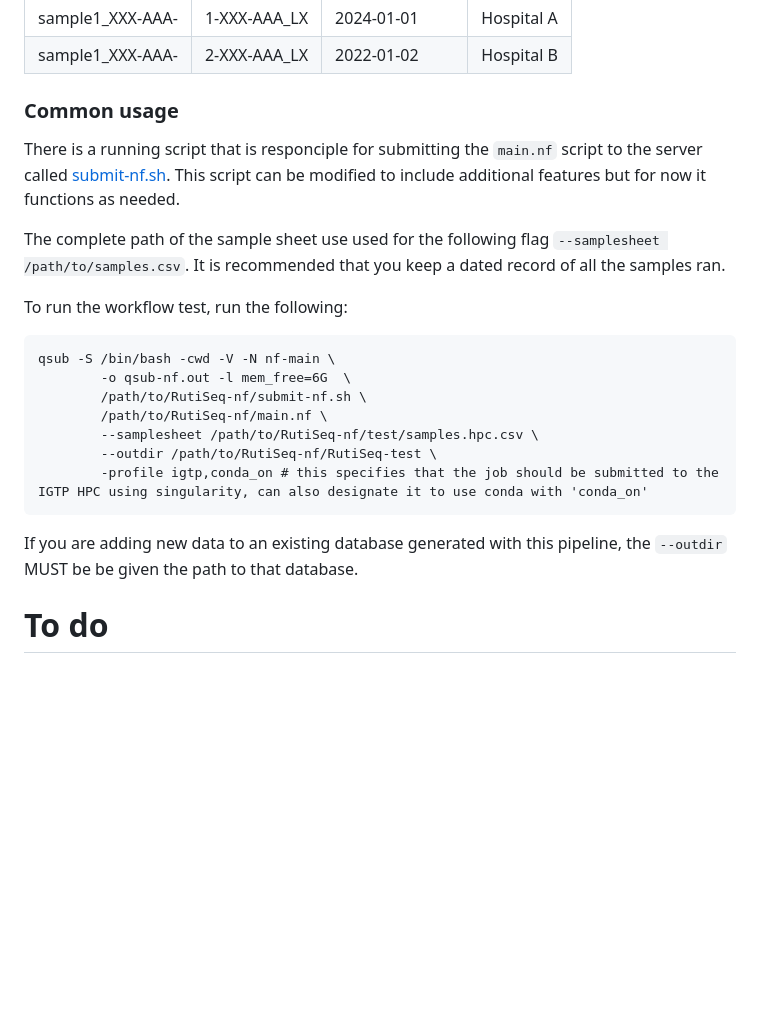
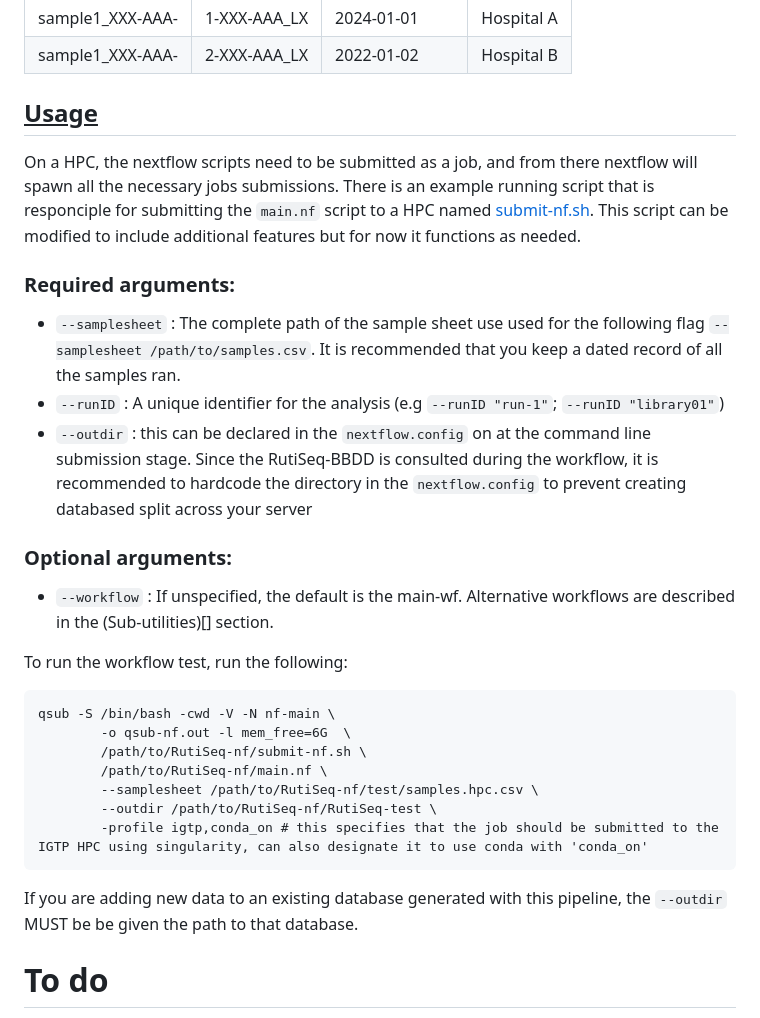
Before and after one commit to phesketh-igtp/RutiSeq-nf, a Markdown page: README.md, the part around the change printed below. Drawn GitHub-style; blank space fills up the shorter version.

````diff
--- a/README.md
+++ b/README.md
@@ -104,11 +103,18 @@ sample1_XXX-AAA,2-XXX-AAA_LX,/path/to/R1.fastq.gz,/path/to/R2.fastq.gz
 | sample1_XXX-AAA- | 1-XXX-AAA_LX | 2024-01-01 | Hospital A |
 | sample1_XXX-AAA- | 2-XXX-AAA_LX | 2022-01-02 | Hospital B |
 
-### Common usage
+## <u>Usage</u>
 
-There is a running script that is responciple for submitting the <code>main.nf</code> script to the server called [submit-nf.sh](./submit-nf.sh). This script can be modified to include additional features but for now it functions as needed.
+On a HPC, the nextflow scripts need to be submitted as a job, and from there nextflow will spawn all the necessary jobs submissions. There is an example running script that is responciple for submitting the <code>main.nf</code> script to a HPC named [submit-nf.sh](./submit-nf.sh). This script can be modified to include additional features but for now it functions as needed.
 
-The complete path of the sample sheet use used for the following flag <code>--samplesheet /path/to/samples.csv</code>. It is recommended that you keep a dated record of all the samples ran.
+### Required arguments:
+
+  - <code>--samplesheet</code> : The complete path of the sample sheet use used for the following flag <code>--samplesheet /path/to/samples.csv</code>. It is recommended that you keep a dated record of all the samples ran.
+  - <code>--runID</code> : A unique identifier for the analysis (e.g <code>--runID "run-1"</code>; <code>--runID "library01"</code>)
+- <code>--outdir</code> : this can be declared in the <code>nextflow.config</code> on at the command line submission stage. Since the RutiSeq-BBDD is consulted during the workflow, it is recommended to hardcode the directory in the <code>nextflow.config</code> to prevent creating databased split across your server
+
+### Optional arguments:
+- <code>--workflow</code> : If unspecified, the default is the main-wf. Alternative workflows are described in the (Sub-utilities)[] section.
 
 To run the workflow test, run the following:
 ```{sh}
@@ -123,6 +129,5 @@ qsub -S /bin/bash -cwd -V -N nf-main \
 
 If you are adding new data to an existing database generated with this pipeline, the <code>--outdir</code> MUST be be given the path to that database.
 
-
 # To do
 - Ensure that the resistance type for each genomes (from TB-Profiler) is sources from the who-only results from TB-profiler
````
Also changed, not shown: other parts of README.md (+19 -20 lines).
